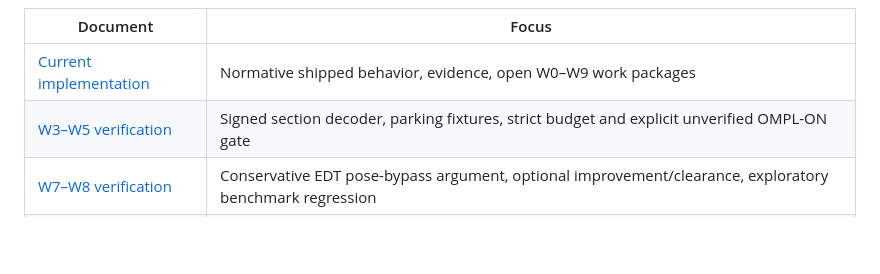
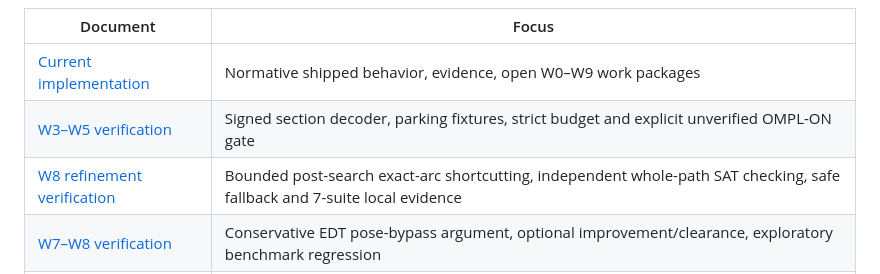
Before and after one commit to civcode/hybrid-astar-cpp, a Markdown page: docs/architecture/README.md, the part around the change. Rendered like a GitHub page; blank space fills up the shorter version.

Commit message:
docs: index W8 bounded refiner and acceptance evidence

```diff
--- a/docs/architecture/README.md
+++ b/docs/architecture/README.md
@@ -6,6 +6,7 @@ The baseline and ADRs are historical architecture proposals; the first C++20 Ack
 | --- | --- |
 | [Current implementation](current-implementation.md) | Normative shipped behavior, evidence, open W0–W9 work packages |
 | [W3–W5 verification](w3-w5-verification-notes.md) | Signed section decoder, parking fixtures, strict budget and explicit unverified OMPL-ON gate |
+| [W8 refinement verification](w8-refinement-verification.md) | Bounded post-search exact-arc shortcutting, independent whole-path SAT checking, safe fallback and 7-suite local evidence |
 | [W7–W8 verification](w7-w8-verification-notes.md) | Conservative EDT pose-bypass argument, optional improvement/clearance, exploratory benchmark regression |
 | [Consolidated synthesis](Hybrid_AStar_Consolidated_Specification.md) | Original three-review proposed architecture and decision register |
 | [Requirements](requirements.md) | Traceable capabilities, constraints, non-goals |
```
